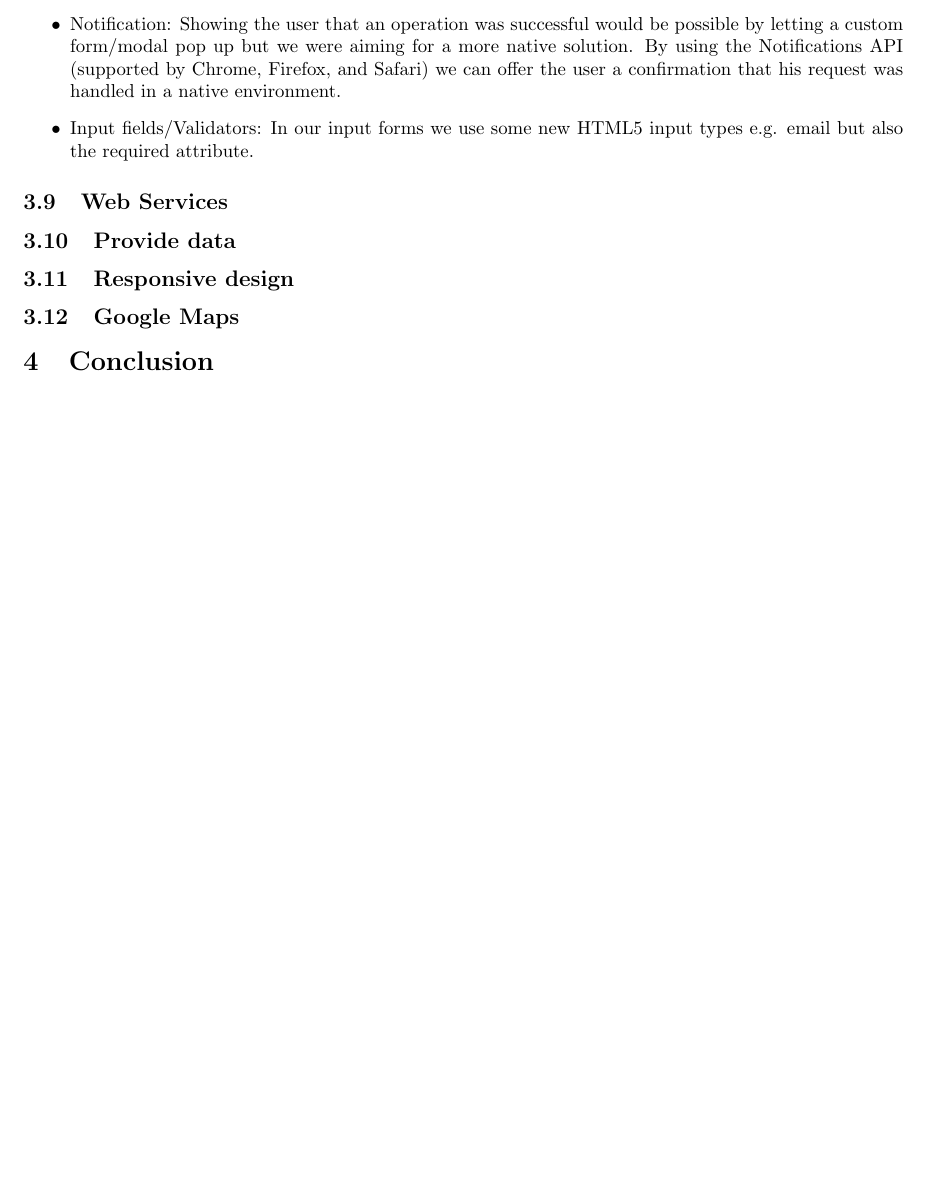
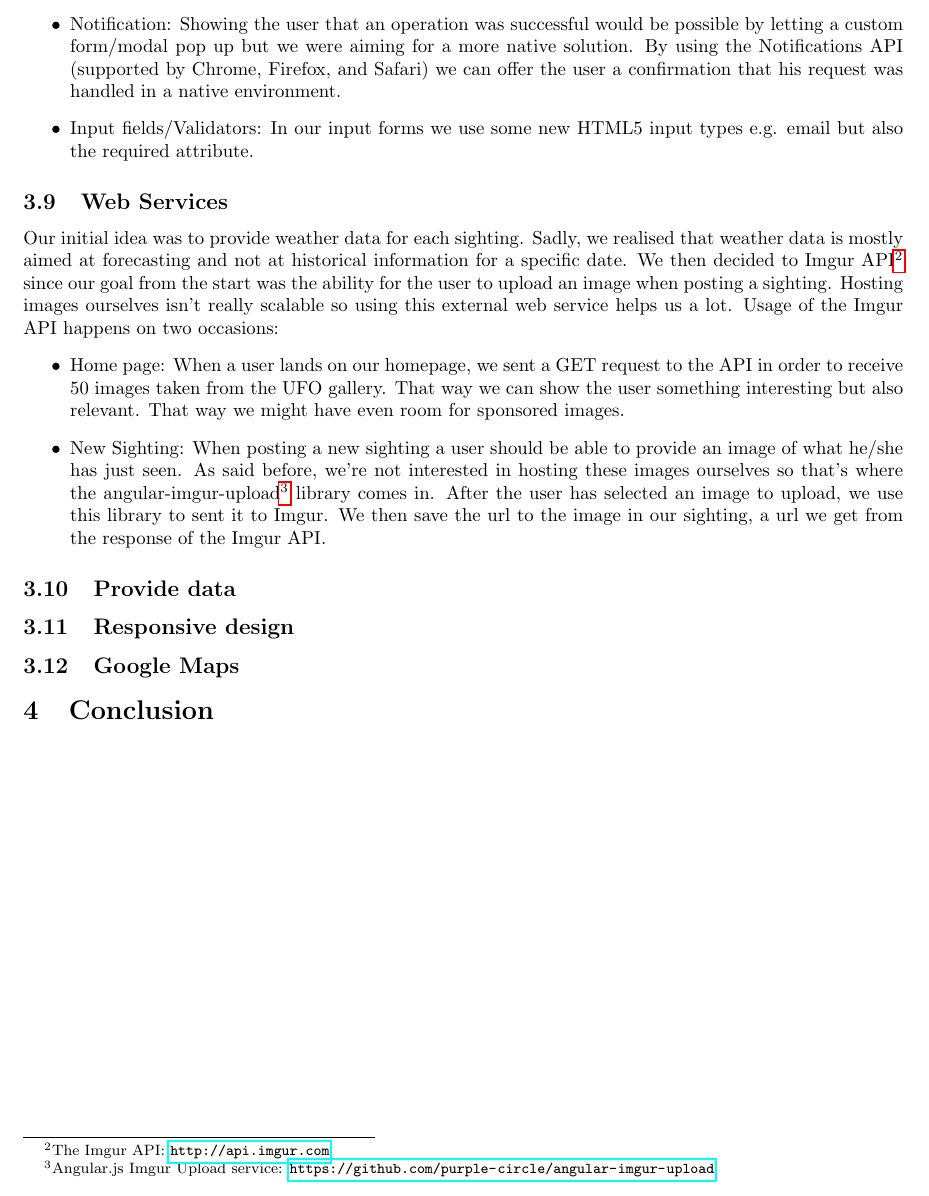
Before and after one commit to WIS7/ufoTracker, a LaTeX document (Report/Report.tex): part of page 4 of 4, cut so that both start at the same text, the shorter picture padded with empty space. Compiled offline with pdfLaTeX.

Commit message:
Wrote Web Services section

```diff
--- a/Report/Report.tex
+++ b/Report/Report.tex
@@ -52,6 +52,12 @@ For this requirement we went ahead and implemented following HTML5 specific feat
 \end{itemize}
 
 \subsection{Web Services}
+Our initial idea was to provide weather data for each sighting. Sadly, we realised that weather data is mostly aimed at forecasting and not at historical information for a specific date. We then decided to Imgur API\footnote{The Imgur API: \url{http://api.imgur.com}} since our goal from the start was the ability for the user to upload an image when posting a sighting.  Hosting images ourselves isn't really scalable so using this external web service helps us a lot.
+Usage of the Imgur API happens on two occasions:
+\begin{itemize}
+\item Home page: When a user lands on our homepage, we sent a GET request to the API in order to receive 50 images taken from the UFO gallery. That way we can show the user something interesting but also relevant. That way we might have even room for sponsored images.
+\item New Sighting: When posting a new sighting a user should be able to provide an image of what he/she has just seen. As said before, we're not interested in hosting these images ourselves so that's where the angular-imgur-upload\footnote{Angular.js Imgur Upload service: \url{https://github.com/purple-circle/angular-imgur-upload}} library comes in. After the user has selected an image to upload, we use this library to sent it to Imgur. We then save the url to the image in our sighting, a url we get from the response of the Imgur API.
+\end{itemize}
 
 \subsection{Provide data}
 
```
Also changed, not shown: Report/Report.pdf.
